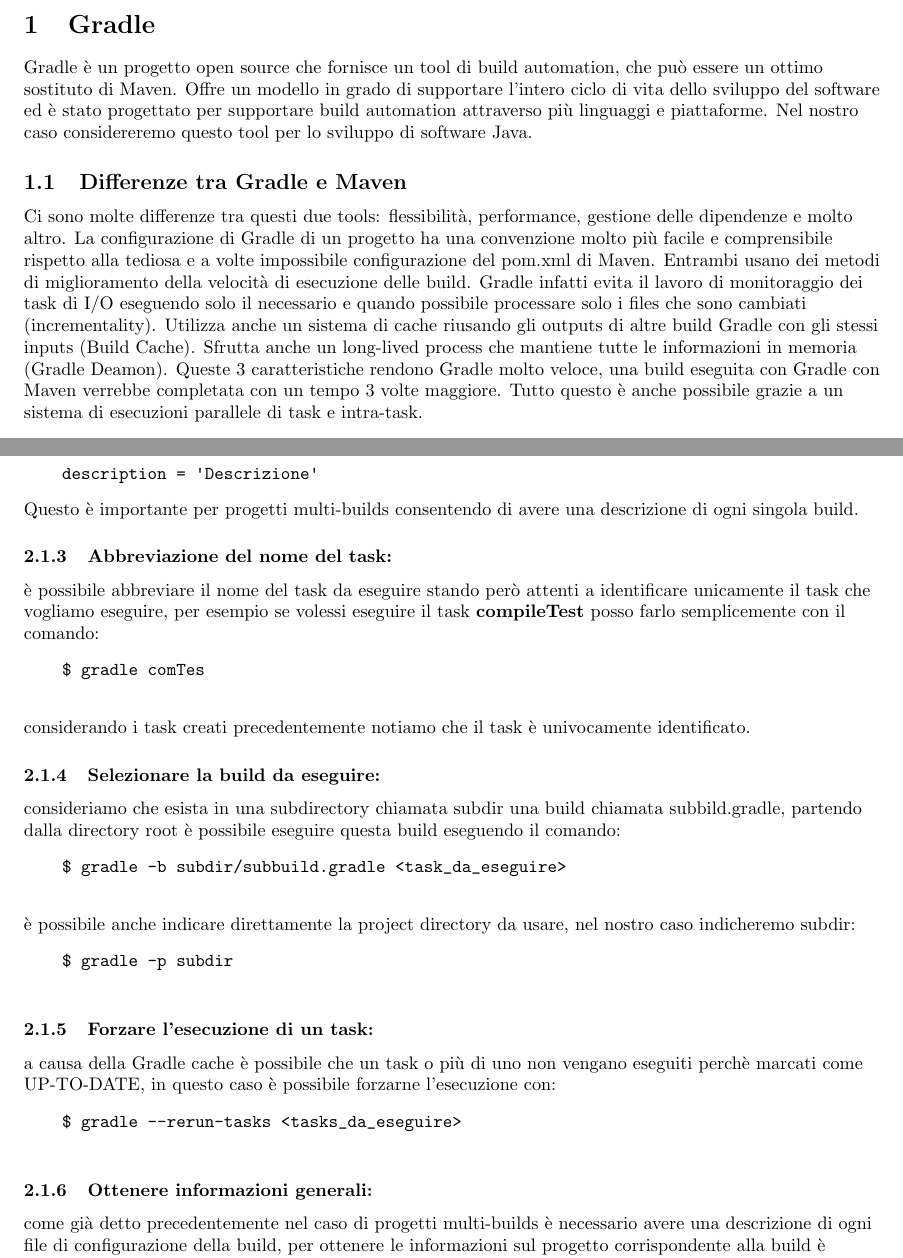
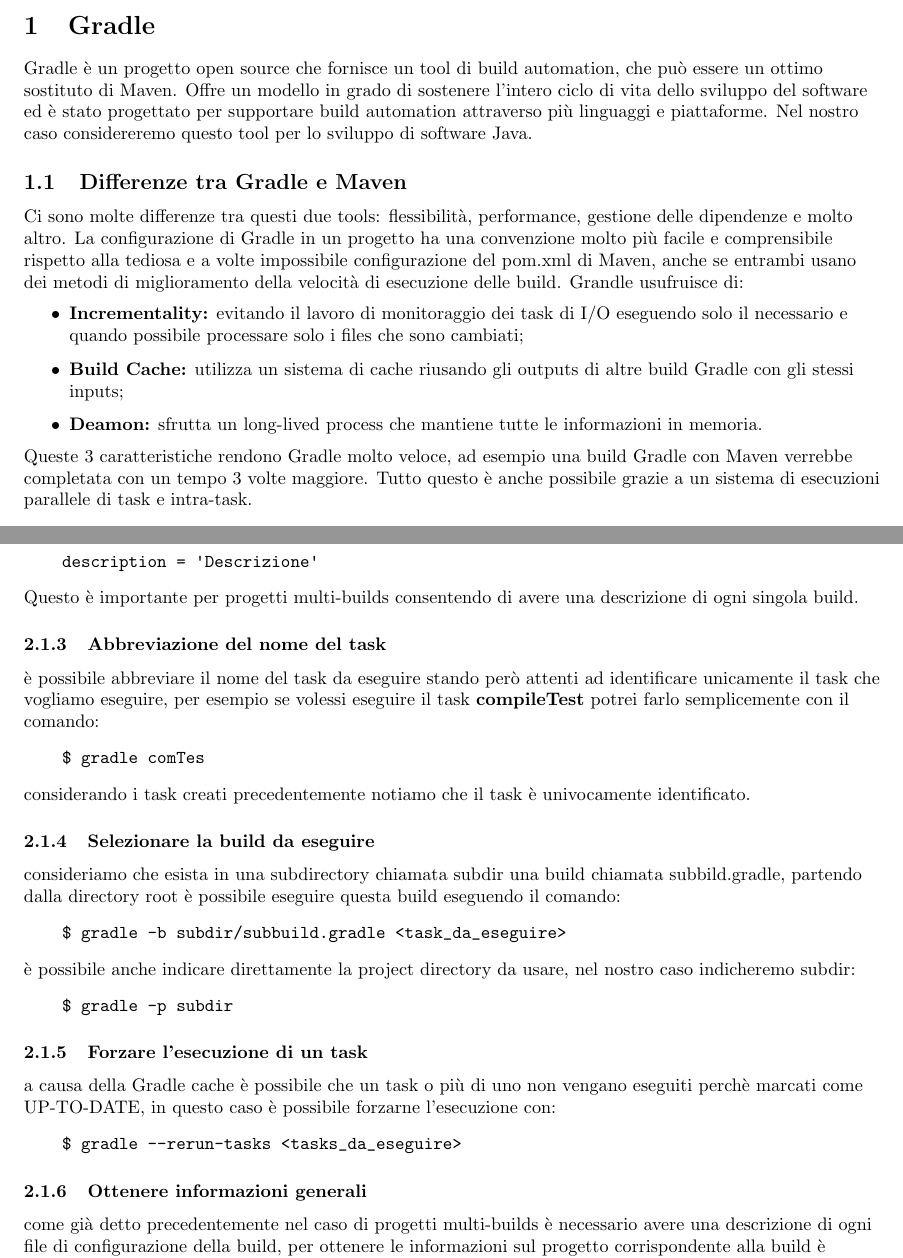
Before and after one commit to Wabri/ATTSW_Exam, a LaTeX document (relation/latex_source/main.tex): two parts of pages 1 and 6 of 8, joined at a grey line, cut so that both start at the same text. Compiled offline with pdfLaTeX.

Commit message:
refactoring

```diff
--- a/relation/latex_source/main.tex
+++ b/relation/latex_source/main.tex
@@ -23,16 +23,21 @@
 % https://docs.gradle.org/current/userguide/userguide.html
 
 \section{Gradle} % https://github.com/gradle/gradle
-Gradle è un progetto open source che fornisce un tool di build automation, che può essere un ottimo sostituto di Maven. Offre un modello in grado di supportare l'intero ciclo di vita dello sviluppo del software ed è stato progettato per supportare build automation attraverso più linguaggi e piattaforme. Nel nostro caso considereremo questo tool per lo sviluppo di software Java.
+Gradle è un progetto open source che fornisce un tool di build automation, che può essere un ottimo sostituto di Maven. Offre un modello in grado di sostenere l'intero ciclo di vita dello sviluppo del software ed è stato progettato per supportare build automation attraverso più linguaggi e piattaforme. Nel nostro caso considereremo questo tool per lo sviluppo di software Java.
 
 
 \subsection{Differenze tra Gradle e Maven} % https://gradle.org/maven-vs-gradle/
-Ci sono molte differenze tra questi due tools: flessibilità, performance, gestione delle dipendenze e molto altro. La configurazione di Gradle di un progetto ha una convenzione molto più facile e comprensibile rispetto alla tediosa e a volte impossibile configurazione del pom.xml di Maven. Entrambi usano dei metodi di miglioramento della velocità di esecuzione delle build. Gradle infatti evita il lavoro di monitoraggio dei task di I/O eseguendo solo il necessario e quando possibile processare solo i files che sono cambiati (incrementality). Utilizza anche un sistema di cache riusando gli outputs di altre build Gradle con gli stessi inputs (Build Cache). Sfrutta anche un long-lived process che mantiene tutte le informazioni in memoria (Gradle Deamon). Queste 3 caratteristiche rendono Gradle molto veloce, una build eseguita con Gradle con Maven verrebbe completata con un tempo 3 volte maggiore. Tutto questo è anche possibile grazie a un sistema di esecuzioni parallele di task e intra-task.
+Ci sono molte differenze tra questi due tools: flessibilità, performance, gestione delle dipendenze e molto altro. La configurazione di Gradle in un progetto ha una convenzione molto più facile e comprensibile rispetto alla tediosa e a volte impossibile configurazione del pom.xml di Maven, anche se entrambi usano dei metodi di miglioramento della velocità di esecuzione delle build. Grandle usufruisce di:
+\begin{itemize}
+    \item \textbf{Incrementality:} evitando il lavoro di monitoraggio dei task di I/O eseguendo solo il necessario e quando possibile processare solo i files che sono cambiati;
+    \item \textbf{Build Cache:} utilizza un sistema di cache riusando gli outputs di altre build Gradle con gli stessi inputs;
+    \item \textbf{Deamon:} sfrutta un long-lived process che mantiene tutte le informazioni in memoria.
+\end{itemize}
+Queste 3 caratteristiche rendono Gradle molto veloce, ad esempio una build Gradle con Maven verrebbe completata con un tempo 3 volte maggiore. Tutto questo è anche possibile grazie a un sistema di esecuzioni parallele di task e intra-task.
 \begin{figure}[H]
 \includegraphics[scale=0.70]{performance.png}
 \end{figure}
 % https://docs.gradle.org/current/userguide/userguide.html
-
 
 \subsection{Installazione}
 L'istallazione di Gradle può essere fatta in più modi: tramite installazione manuale o utilizzando un package manager (tutte le informazioni possono essere trovate in \textbf{\href{https://gradle.org/install/}{questo link}}). Personalmente consiglio l'utilizzo del software development kit manager \textbf{\href{http://sdkman.io/}{SDKMAN!}} che non solo permette l'installazione molto facilitata di Gradle, ma anche della JVM e di tanti altri tools.
@@ -197,36 +204,29 @@
 
 
 BUILD SUCCESSFUL in 0s
-2 actionable tasks: 2 executed
-\end{verbatim}
+2 actionable tasks: 2 executed \end{verbatim}
 Il task \textbf{compileTest} non viene eseguito perchè dipendenza di \textbf{test}, ma non di \textbf{dist} (vedi pag. \pageref{taskdip}), escludendo il primo quindi non è necessario eseguire il task \textbf{compileTest}. Nel file di configurazione della build è possibile inserire anche un descrizione inserendo in testa al file build.gradle la seguente riga:
 \begin{verbatim}
-    description = 'Descrizione'
-\end{verbatim}
+    description = 'Descrizione' \end{verbatim}
 Questo è importante per progetti multi-builds consentendo di avere una descrizione di ogni singola build.
 
-\subsubsection{Abbreviazione del nome del task:} è possibile abbreviare il nome del task da eseguire stando però attenti a identificare unicamente il task che vogliamo eseguire, per esempio se volessi eseguire il task \textbf{compileTest} posso farlo semplicemente con il comando:
+\subsubsection{Abbreviazione del nome del task} è possibile abbreviare il nome del task da eseguire stando però attenti ad identificare unicamente il task che vogliamo eseguire, per esempio se volessi eseguire il task \textbf{compileTest} potrei farlo semplicemente con il comando:
 \begin{verbatim}
-    $ gradle comTes
-    \end{verbatim}
+    $ gradle comTes \end{verbatim}
 considerando i task creati precedentemente notiamo che il task è univocamente identificato.
 
-\subsubsection{Selezionare la build da eseguire:} consideriamo che esista in una subdirectory chiamata subdir una build chiamata subbild.gradle, partendo dalla directory root è possibile eseguire questa build eseguendo il comando:
+\subsubsection{Selezionare la build da eseguire} consideriamo che esista in una subdirectory chiamata subdir una build chiamata subbild.gradle, partendo dalla directory root è possibile eseguire questa build eseguendo il comando:
 \begin{verbatim}
-    $ gradle -b subdir/subbuild.gradle <task_da_eseguire>
-    \end{verbatim}
+    $ gradle -b subdir/subbuild.gradle <task_da_eseguire> \end{verbatim}
 è possibile anche indicare direttamente la project directory da usare, nel nostro caso indicheremo subdir:
 \begin{verbatim}
-    $ gradle -p subdir
-    \end{verbatim}
+    $ gradle -p subdir  \end{verbatim}
 
-\subsubsection{Forzare l'esecuzione di un task:} a causa della Gradle cache è possibile che un task o più di uno non vengano eseguiti perchè marcati come UP-TO-DATE, in questo caso è possibile forzarne l'esecuzione con:
+\subsubsection{Forzare l'esecuzione di un task} a causa della Gradle cache è possibile che un task o più di uno non vengano eseguiti perchè marcati come UP-TO-DATE, in questo caso è possibile forzarne l'esecuzione con:
 \begin{verbatim}
-    $ gradle --rerun-tasks <tasks_da_eseguire>
-    \end{verbatim}
+    $ gradle --rerun-tasks <tasks_da_eseguire> \end{verbatim}
 
-\subsubsection{Ottenere informazioni generali:} come già detto precedentemente nel caso di progetti multi-builds è necessario avere una descrizione di ogni file di configurazione della build, per ottenere le informazioni sul progetto corrispondente alla build è possibile eseguire il task \texttt{projects}:
+\subsubsection{Ottenere informazioni generali} come già detto precedentemente nel caso di progetti multi-builds è necessario avere una descrizione di ogni file di configurazione della build, per ottenere le informazioni sul progetto corrispondente alla build è possibile eseguire il task \texttt{projects}:
 \begin{verbatim}
-    $ gradle projects
-    \end{verbatim}
+    $ gradle projects \end{verbatim}
 
@@ -234,6 +234,5 @@
 \begin{verbatim}
-    $ gradle tasks
-    \end{verbatim}
+    $ gradle tasks \end{verbatim}
 possiamo notare che l'output non mostra tutti i task, ma solo quelli predefiniti:
 \begin{verbatim}
 > Task :tasks
```
Also changed, not shown: relation/ATTSW_Exam.pdf, relation/latex_source/main.tex (87 more changed lines). Lines whose indentation alone changed are shown as unchanged.
